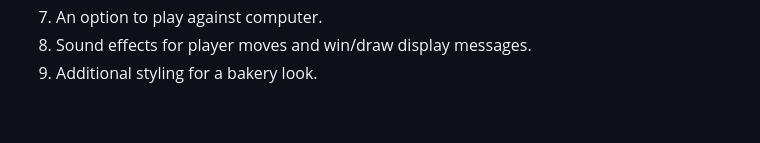
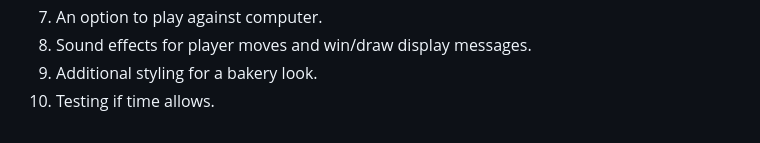
Before and after one commit to sheetalvarsani/tic-tac-dough, a Markdown page: README.md, the part around the change. GitHub-like rendering.

```diff
--- a/README.md
+++ b/README.md
@@ -88,3 +88,4 @@ npm run dev
 7. An option to play against computer.
 8. Sound effects for player moves and win/draw display messages.
 9. Additional styling for a bakery look.
+10. Testing if time allows.
```
